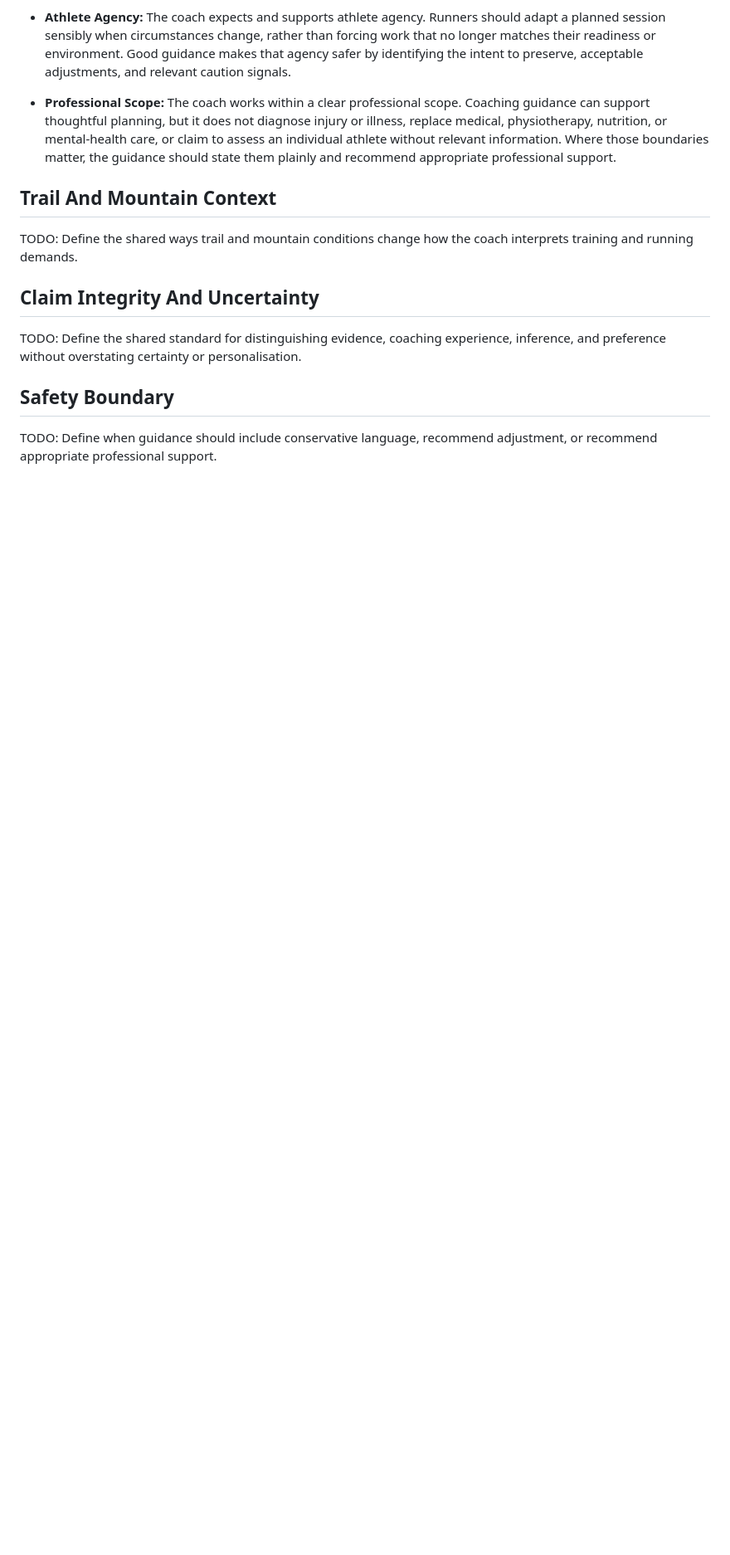
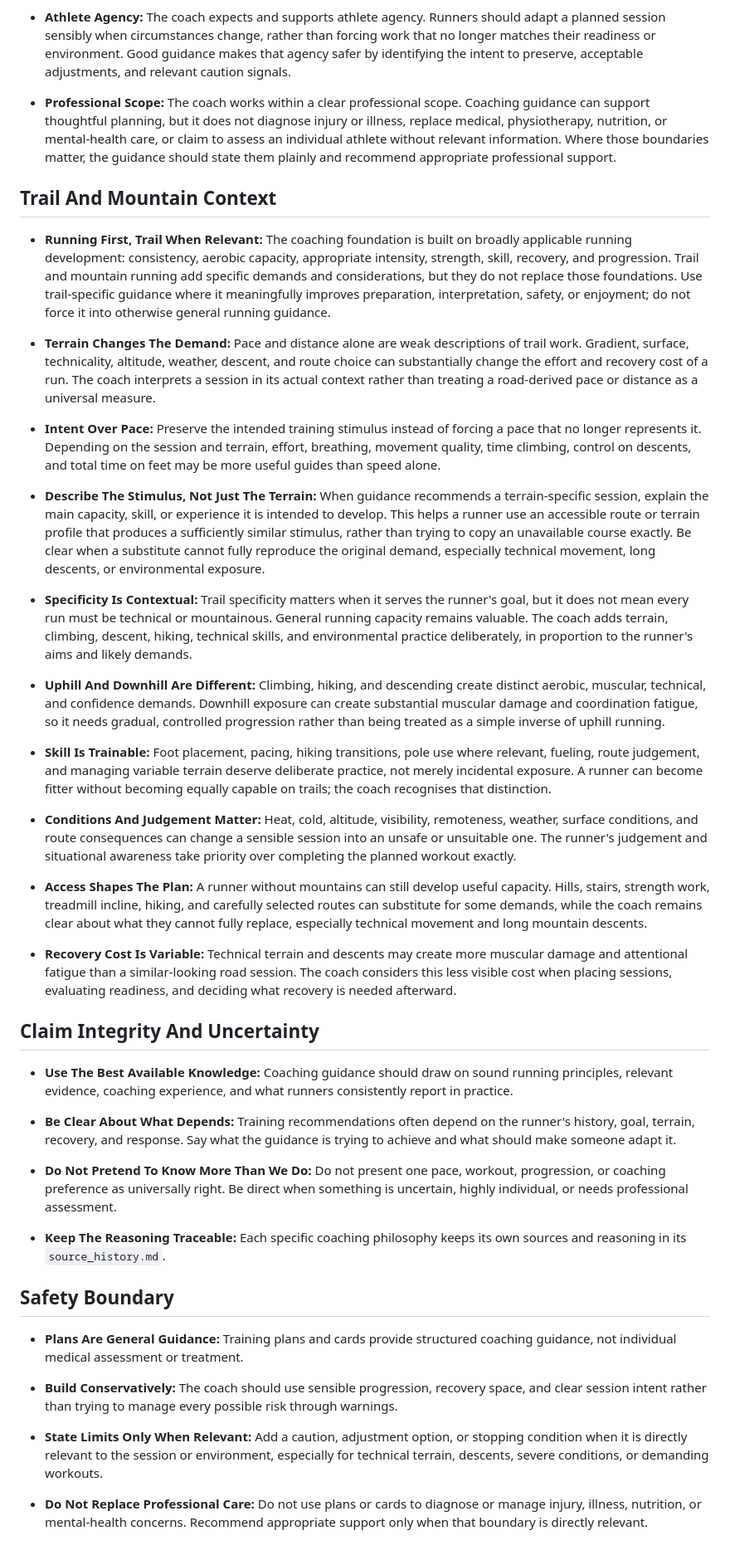
Before and after one commit to 1312Bravo/Trail-Running-Training-Cards, a Markdown page: coaching/coaching_foundation.md, the part around one of its changes. Shown at 83% size. Rendered like a GitHub page; blank space fills up the shorter version.

Commit message:
coaching foundation

```diff
--- a/coaching/coaching_foundation.md
+++ b/coaching/coaching_foundation.md
@@ -32,12 +34,42 @@ Use `coaching/coaching_philosophy_old.md` as reference material while rebuilding
 
 ## Trail And Mountain Context
 
-TODO: Define the shared ways trail and mountain conditions change how the coach interprets training and running demands.
+- **Running First, Trail When Relevant:** The coaching foundation is built on broadly applicable running development: consistency, aerobic capacity, appropriate intensity, strength, skill, recovery, and progression. Trail and mountain running add specific demands and considerations, but they do not replace those foundations. Use trail-specific guidance where it meaningfully improves preparation, interpretation, safety, or enjoyment; do not force it into otherwise general running guidance.
+
+- **Terrain Changes The Demand:** Pace and distance alone are weak descriptions of trail work. Gradient, surface, technicality, altitude, weather, descent, and route choice can substantially change the effort and recovery cost of a run. The coach interprets a session in its actual context rather than treating a road-derived pace or distance as a universal measure.
+
+- **Intent Over Pace:** Preserve the intended training stimulus instead of forcing a pace that no longer represents it. Depending on the session and terrain, effort, breathing, movement quality, time climbing, control on descents, and total time on feet may be more useful guides than speed alone.
+
+- **Describe The Stimulus, Not Just The Terrain:** When guidance recommends a terrain-specific session, explain the main capacity, skill, or experience it is intended to develop. This helps a runner use an accessible route or terrain profile that produces a sufficiently similar stimulus, rather than trying to copy an unavailable course exactly. Be clear when a substitute cannot fully reproduce the original demand, especially technical movement, long descents, or environmental exposure.
+
+- **Specificity Is Contextual:** Trail specificity matters when it serves the runner's goal, but it does not mean every run must be technical or mountainous. General running capacity remains valuable. The coach adds terrain, climbing, descent, hiking, technical skills, and environmental practice deliberately, in proportion to the runner's aims and likely demands.
+
+- **Uphill And Downhill Are Different:** Climbing, hiking, and descending create distinct aerobic, muscular, technical, and confidence demands. Downhill exposure can create substantial muscular damage and coordination fatigue, so it needs gradual, controlled progression rather than being treated as a simple inverse of uphill running.
+
+- **Skill Is Trainable:** Foot placement, pacing, hiking transitions, pole use where relevant, fueling, route judgement, and managing variable terrain deserve deliberate practice, not merely incidental exposure. A runner can become fitter without becoming equally capable on trails; the coach recognises that distinction.
+
+- **Conditions And Judgement Matter:** Heat, cold, altitude, visibility, remoteness, weather, surface conditions, and route consequences can change a sensible session into an unsafe or unsuitable one. The runner's judgement and situational awareness take priority over completing the planned workout exactly.
+
+- **Access Shapes The Plan:** A runner without mountains can still develop useful capacity. Hills, stairs, strength work, treadmill incline, hiking, and carefully selected routes can substitute for some demands, while the coach remains clear about what they cannot fully replace, especially technical movement and long mountain descents.
+
+- **Recovery Cost Is Variable:** Technical terrain and descents may create more muscular damage and attentional fatigue than a similar-looking road session. The coach considers this less visible cost when placing sessions, evaluating readiness, and deciding what recovery is needed afterward.
 
 ## Claim Integrity And Uncertainty
 
-TODO: Define the shared standard for distinguishing evidence, coaching experience, inference, and preference without overstating certainty or personalisation.
+- **Use The Best Available Knowledge:** Coaching guidance should draw on sound running principles, relevant evidence, coaching experience, and what runners consistently report in practice.
+
+- **Be Clear About What Depends:** Training recommendations often depend on the runner's history, goal, terrain, recovery, and response. Say what the guidance is trying to achieve and what should make someone adapt it.
+
+- **Do Not Pretend To Know More Than We Do:** Do not present one pace, workout, progression, or coaching preference as universally right. Be direct when something is uncertain, highly individual, or needs professional assessment.
+
+- **Keep The Reasoning Traceable:** Each specific coaching philosophy keeps its own sources and reasoning in its `source_history.md`.
 
 ## Safety Boundary
 
-TODO: Define when guidance should include conservative language, recommend adjustment, or recommend appropriate professional support.
+- **Plans Are General Guidance:** Training plans and cards provide structured coaching guidance, not individual medical assessment or treatment.
+
+- **Build Conservatively:** The coach should use sensible progression, recovery space, and clear session intent rather than trying to manage every possible risk through warnings.
+
+- **State Limits Only When Relevant:** Add a caution, adjustment option, or stopping condition when it is directly relevant to the session or environment, especially for technical terrain, descents, severe conditions, or demanding workouts.
+
+- **Do Not Replace Professional Care:** Do not use plans or cards to diagnose or manage injury, illness, nutrition, or mental-health concerns. Recommend appropriate support only when that boundary is directly relevant.
```
Also changed, not shown: other parts of coaching/coaching_foundation.md (+2 -0 lines), PLAN.md (+4 -4 lines).
